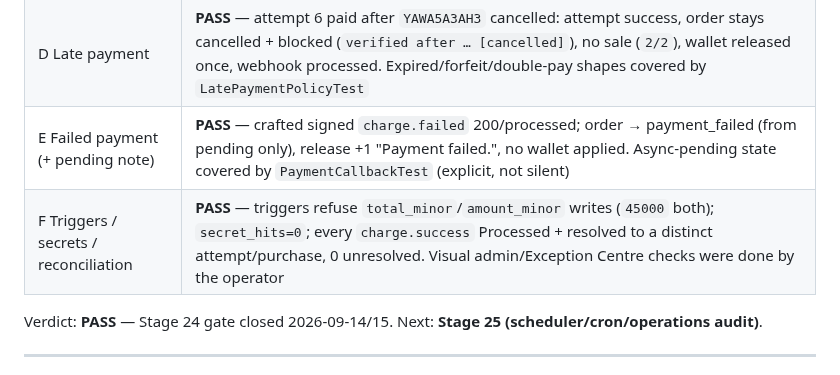
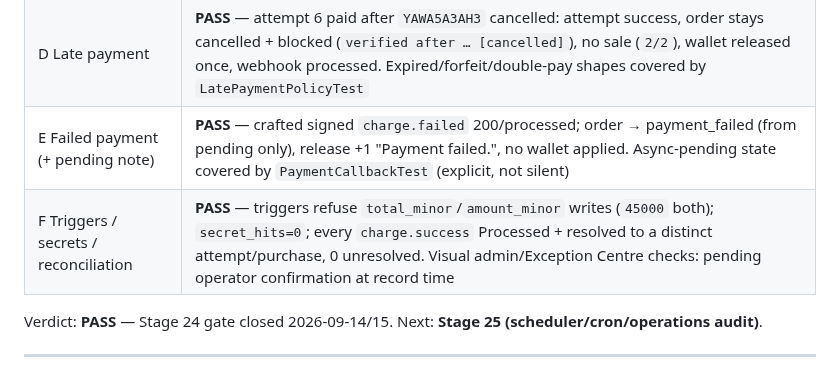
Before and after one commit to majcreatives/as-is-commerce, a Markdown page: docs/VERIFY_24_PAYMENT_WEBHOOK_AUDIT.md, the part around the change. GitHub-like rendering.

Commit message:
Stage 24 — mark visual admin/Exception Centre checks as pending operator confirmation

```diff
--- a/docs/VERIFY_24_PAYMENT_WEBHOOK_AUDIT.md
+++ b/docs/VERIFY_24_PAYMENT_WEBHOOK_AUDIT.md
@@ -389,7 +389,7 @@ Record per-flow PASS / FAIL with the verifying query/output.
 | C Payment conflict | **PASS** — auction 10 settled/buy_now; winner `WVGA4BJ6VU` paid clean (attempt 8 success); loser `XMQS6ADA4C` paid + `already been bought outright` blocked (attempt 9 success); exactly one sale; no auto-refund; product `0/0` |
 | D Late payment | **PASS** — attempt 6 paid after `YAWA5A3AH3` cancelled: attempt success, order stays cancelled + blocked (`verified after … [cancelled]`), no sale (`2/2`), wallet released once, webhook processed. Expired/forfeit/double-pay shapes covered by `LatePaymentPolicyTest` |
 | E Failed payment (+ pending note) | **PASS** — crafted signed `charge.failed` 200/processed; order → payment_failed (from pending only), release +1 "Payment failed.", no wallet applied. Async-pending state covered by `PaymentCallbackTest` (explicit, not silent) |
-| F Triggers / secrets / reconciliation | **PASS** — triggers refuse `total_minor`/`amount_minor` writes (`45000` both); `secret_hits=0`; every `charge.success` Processed + resolved to a distinct attempt/purchase, 0 unresolved. Visual admin/Exception Centre checks were done by the operator |
+| F Triggers / secrets / reconciliation | **PASS** — triggers refuse `total_minor`/`amount_minor` writes (`45000` both); `secret_hits=0`; every `charge.success` Processed + resolved to a distinct attempt/purchase, 0 unresolved. Visual admin/Exception Centre checks: pending operator confirmation at record time |
 
 Verdict: **PASS** — Stage 24 gate closed 2026-09-14/15. Next: **Stage 25 (scheduler/cron/operations audit)**.
 
```
